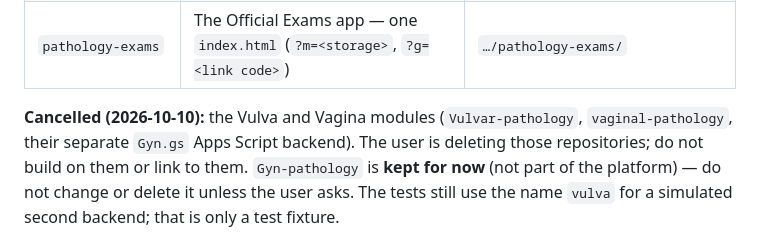
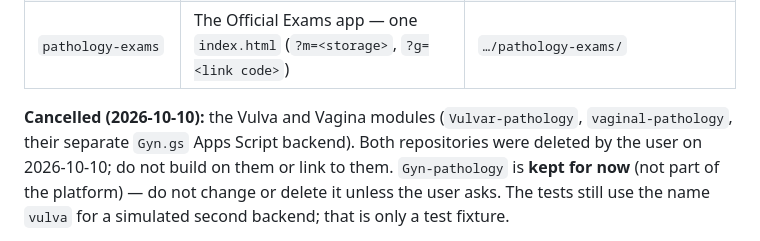
Before and after one commit to third-year-med/Interactive-pathology-platform, a Markdown page: docs/HANDBOOK.md, the part around the change. Drawn GitHub-style.

Commit message:
HANDBOOK: Vulvar-pathology and vaginal-pathology deleted (2026-10-10)
Co-Authored-By: Claude Opus 5.5 <noreply@anthropic.com>
Claude-Session: https://claude.ai/code/session_01R2rmY7rfqcwo597guuiTTg

```diff
--- a/docs/HANDBOOK.md
+++ b/docs/HANDBOOK.md
@@ -17,7 +17,7 @@ in this repository, so every new session starts from it. State as of **2026-10-0
 | `pathology-exams` | The Official Exams app — one `index.html` (`?m=<storage>`, `?g=<link code>`) | `…/pathology-exams/` |
 
 **Cancelled (2026-10-10):** the Vulva and Vagina modules (`Vulvar-pathology`, `vaginal-pathology`, their separate
-`Gyn.gs` Apps Script backend). The user is deleting those repositories; do not build on them or link to them.
+`Gyn.gs` Apps Script backend). Both repositories were deleted by the user on 2026-10-10; do not build on them or link to them.
 `Gyn-pathology` is **kept for now** (not part of the platform) — do not change or delete it unless the user asks.
 The tests still use the name `vulva` for a simulated second backend; that is only a test fixture.
 
```
